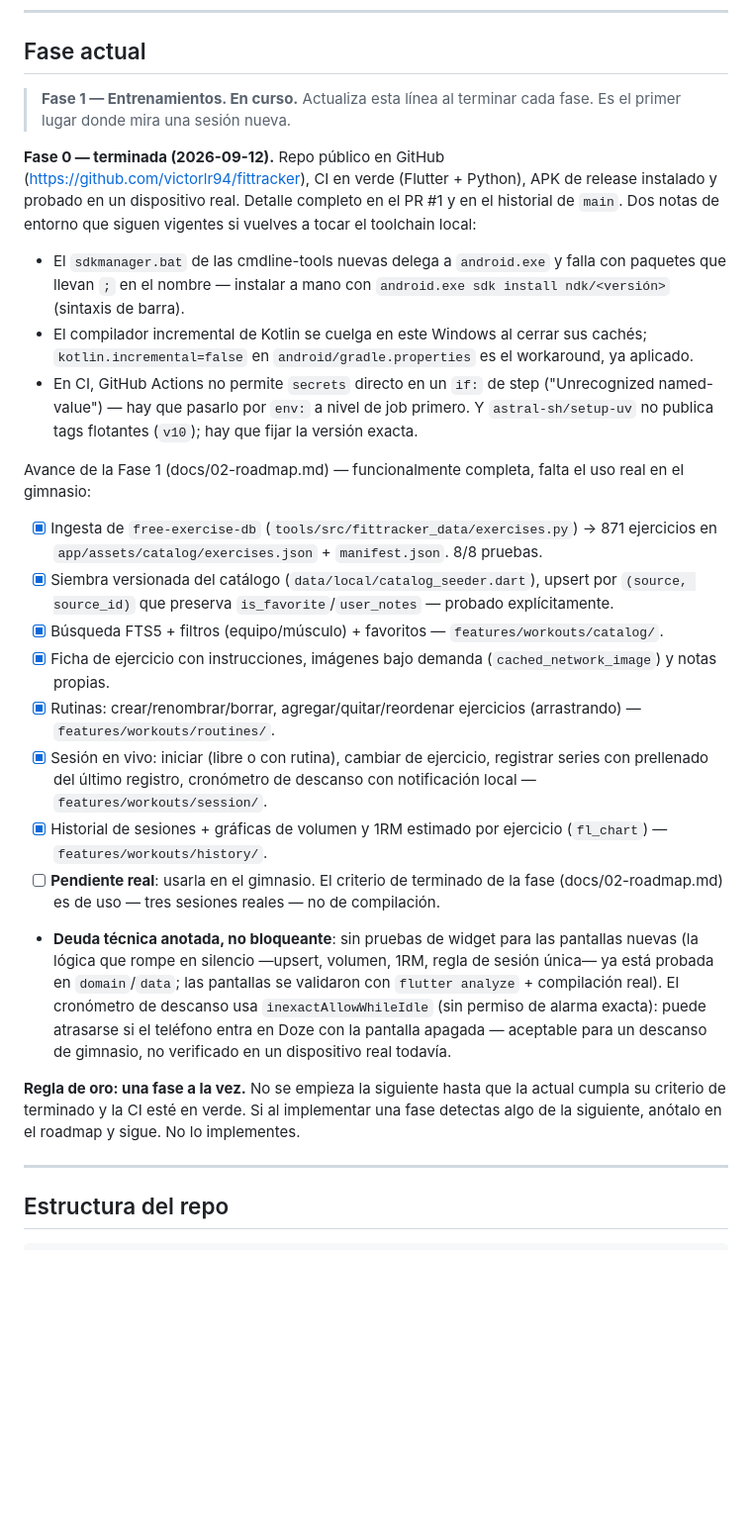
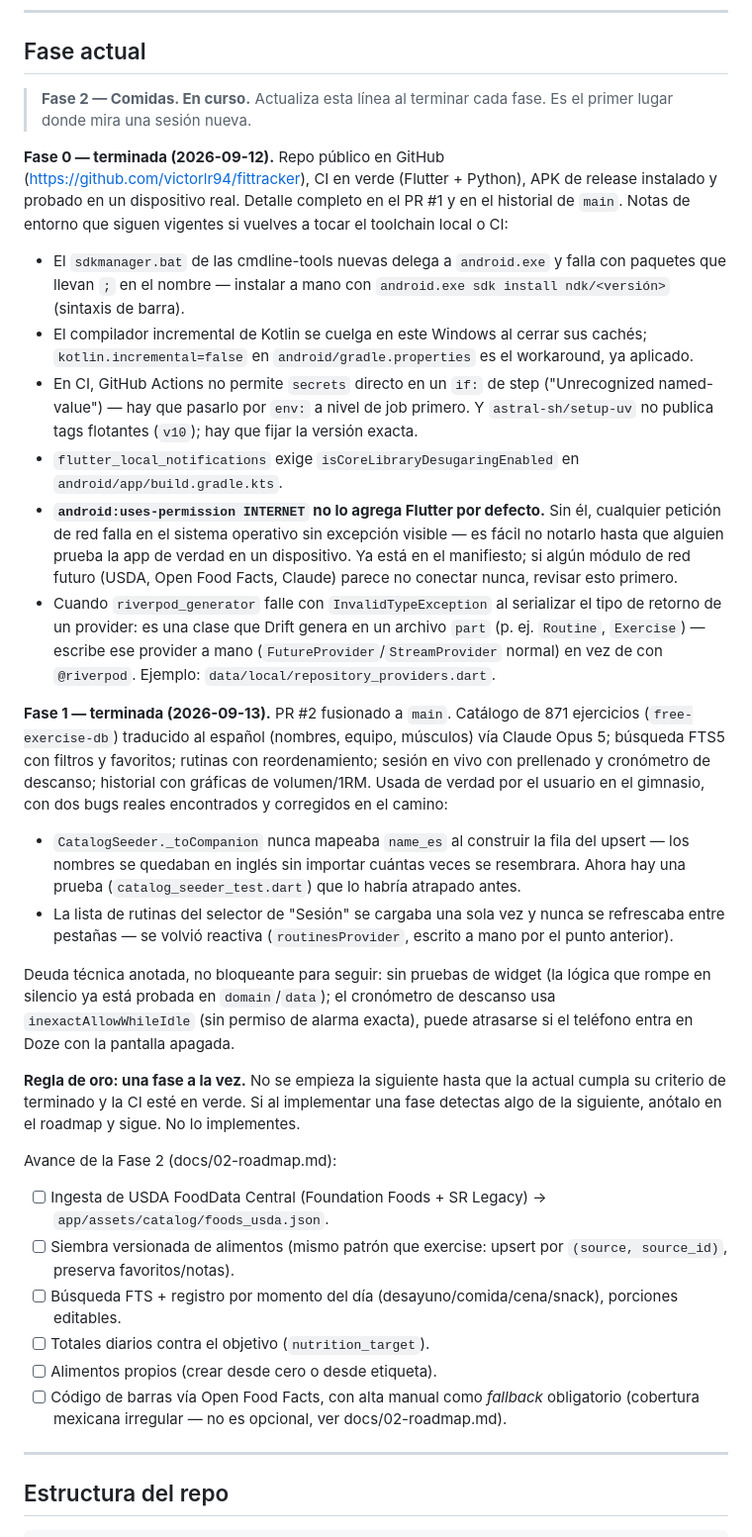
Before and after one commit to victorlr94/fittracker, a Markdown page: CLAUDE.md, the part around the change. Shown at 99% size. Rendered like a GitHub page; blank space fills up the shorter version.

Commit message:
docs: cierra la Fase 1, abre la Fase 2
PR #2 fusionado. Roadmap y CLAUDE.md actualizados con el resumen de la
fase (qué se construyó, los dos bugs reales encontrados usándola de
verdad, y las notas de entorno que quedaron vigentes) y el alcance de
la Fase 2 — Comidas.

Co-Authored-By: Claude Sonnet 5 <noreply@anthropic.com>

```diff
--- a/CLAUDE.md
+++ b/CLAUDE.md
@@ -22,14 +22,14 @@ Lee, en este orden, solo lo que aplique a la fase en curso:
 
 ## Fase actual
 
-> **Fase 1 — Entrenamientos. En curso.**
+> **Fase 2 — Comidas. En curso.**
 > Actualiza esta línea al terminar cada fase. Es el primer lugar donde mira una sesión nueva.
 
 **Fase 0 — terminada (2026-09-12).** Repo público en GitHub
 (https://github.com/victorlr94/fittracker), CI en verde (Flutter +
 Python), APK de release instalado y probado en un dispositivo real.
-Detalle completo en el PR #1 y en el historial de `main`. Dos notas de
-entorno que siguen vigentes si vuelves a tocar el toolchain local:
+Detalle completo en el PR #1 y en el historial de `main`. Notas de
+entorno que siguen vigentes si vuelves a tocar el toolchain local o CI:
 - El `sdkmanager.bat` de las cmdline-tools nuevas delega a `android.exe`
   y falla con paquetes que llevan `;` en el nombre — instalar a mano con
   `android.exe sdk install ndk/<versión>` (sintaxis de barra).
@@ -40,20 +40,50 @@ entorno que siguen vigentes si vuelves a tocar el toolchain local:
   step ("Unrecognized named-value") — hay que pasarlo por `env:` a nivel
   de job primero. Y `astral-sh/setup-uv` no publica tags flotantes
   (`v10`); hay que fijar la versión exacta.
+- `flutter_local_notifications` exige `isCoreLibraryDesugaringEnabled`
+  en `android/app/build.gradle.kts`.
+- **`android:uses-permission INTERNET` no lo agrega Flutter por
+  defecto.** Sin él, cualquier petición de red falla en el sistema
+  operativo sin excepción visible — es fácil no notarlo hasta que
+  alguien prueba la app de verdad en un dispositivo. Ya está en el
+  manifiesto; si algún módulo de red futuro (USDA, Open Food Facts,
+  Claude) parece no conectar nunca, revisar esto primero.
+- Cuando `riverpod_generator` falle con `InvalidTypeException` al
+  serializar el tipo de retorno de un provider: es una clase que Drift
+  genera en un archivo `part` (p. ej. `Routine`, `Exercise`) — escribe
+  ese provider a mano (`FutureProvider`/`StreamProvider` normal) en vez
+  de con `@riverpod`. Ejemplo: `data/local/repository_providers.dart`.
 
-Avance de la Fase 1 (docs/02-roadmap.md) — funcionalmente completa, falta el uso real en el gimnasio:
-- [x] Ingesta de `free-exercise-db` (`tools/src/fittracker_data/exercises.py`) → 871 ejercicios en `app/assets/catalog/exercises.json` + `manifest.json`. 8/8 pruebas.
-- [x] Siembra versionada del catálogo (`data/local/catalog_seeder.dart`), upsert por `(source, source_id)` que preserva `is_favorite`/`user_notes` — probado explícitamente.
-- [x] Búsqueda FTS5 + filtros (equipo/músculo) + favoritos —
-  `features/workouts/catalog/`.
-- [x] Ficha de ejercicio con instrucciones, imágenes bajo demanda (`cached_network_image`) y notas propias.
-- [x] Rutinas: crear/renombrar/borrar, agregar/quitar/reordenar ejercicios (arrastrando) — `features/workouts/routines/`.
-- [x] Sesión en vivo: iniciar (libre o con rutina), cambiar de ejercicio, registrar series con prellenado del último registro, cronómetro de descanso con notificación local — `features/workouts/session/`.
-- [x] Historial de sesiones + gráficas de volumen y 1RM estimado por ejercicio (`fl_chart`) — `features/workouts/history/`.
-- [ ] **Pendiente real**: usarla en el gimnasio. El criterio de terminado de la fase (docs/02-roadmap.md) es de uso — tres sesiones reales — no de compilación.
-- **Deuda técnica anotada, no bloqueante**: sin pruebas de widget para las pantallas nuevas (la lógica que rompe en silencio —upsert, volumen, 1RM, regla de sesión única— ya está probada en `domain`/`data`; las pantallas se validaron con `flutter analyze` + compilación real). El cronómetro de descanso usa `inexactAllowWhileIdle` (sin permiso de alarma exacta): puede atrasarse si el teléfono entra en Doze con la pantalla apagada — aceptable para un descanso de gimnasio, no verificado en un dispositivo real todavía.
+**Fase 1 — terminada (2026-09-13).** PR #2 fusionado a `main`. Catálogo
+de 871 ejercicios (`free-exercise-db`) traducido al español (nombres,
+equipo, músculos) vía Claude Opus 5; búsqueda FTS5 con filtros y
+favoritos; rutinas con reordenamiento; sesión en vivo con prellenado y
+cronómetro de descanso; historial con gráficas de volumen/1RM. Usada de
+verdad por el usuario en el gimnasio, con dos bugs reales encontrados y
+corregidos en el camino:
+- `CatalogSeeder._toCompanion` nunca mapeaba `name_es` al construir la
+  fila del upsert — los nombres se quedaban en inglés sin importar
+  cuántas veces se resembrara. Ahora hay una prueba
+  (`catalog_seeder_test.dart`) que lo habría atrapado antes.
+- La lista de rutinas del selector de "Sesión" se cargaba una sola vez
+  y nunca se refrescaba entre pestañas — se volvió reactiva
+  (`routinesProvider`, escrito a mano por el punto anterior).
+
+Deuda técnica anotada, no bloqueante para seguir: sin pruebas de widget
+(la lógica que rompe en silencio ya está probada en `domain`/`data`); el
+cronómetro de descanso usa `inexactAllowWhileIdle` (sin permiso de
+alarma exacta), puede atrasarse si el teléfono entra en Doze con la
+pantalla apagada.
 
 **Regla de oro: una fase a la vez.** No se empieza la siguiente hasta que la actual cumpla su criterio de terminado y la CI esté en verde. Si al implementar una fase detectas algo de la siguiente, anótalo en el roadmap y sigue. No lo implementes.
+
+Avance de la Fase 2 (docs/02-roadmap.md):
+- [ ] Ingesta de USDA FoodData Central (Foundation Foods + SR Legacy) → `app/assets/catalog/foods_usda.json`.
+- [ ] Siembra versionada de alimentos (mismo patrón que exercise: upsert por `(source, source_id)`, preserva favoritos/notas).
+- [ ] Búsqueda FTS + registro por momento del día (desayuno/comida/cena/snack), porciones editables.
+- [ ] Totales diarios contra el objetivo (`nutrition_target`).
+- [ ] Alimentos propios (crear desde cero o desde etiqueta).
+- [ ] Código de barras vía Open Food Facts, con alta manual como *fallback* obligatorio (cobertura mexicana irregular — no es opcional, ver docs/02-roadmap.md).
 
 ---
 
```
Also changed, not shown: docs/02-roadmap.md (+2 -2 lines).
